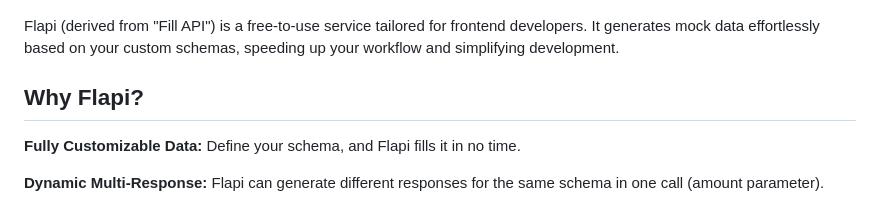
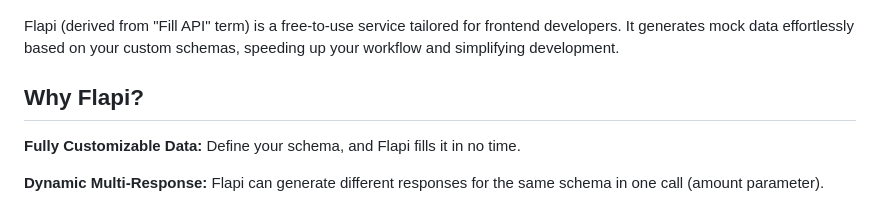
Before and after one commit to Hunter87ff/flapi, a Markdown page: README.md, the part around the change. Rendered like a GitHub page.

```diff
--- a/README.md
+++ b/README.md
@@ -1,7 +1,7 @@
 # Flapi
 ![Flapi](./assets/img//flapi3.png)
 
-Flapi (derived from "Fill API") is a free-to-use service tailored for frontend developers. It generates mock data effortlessly based on your custom schemas, speeding up your workflow and simplifying development.
+Flapi (derived from "Fill API" term) is a free-to-use service tailored for frontend developers. It generates mock data effortlessly based on your custom schemas, speeding up your workflow and simplifying development.
 
 ## Why Flapi?
 
```
